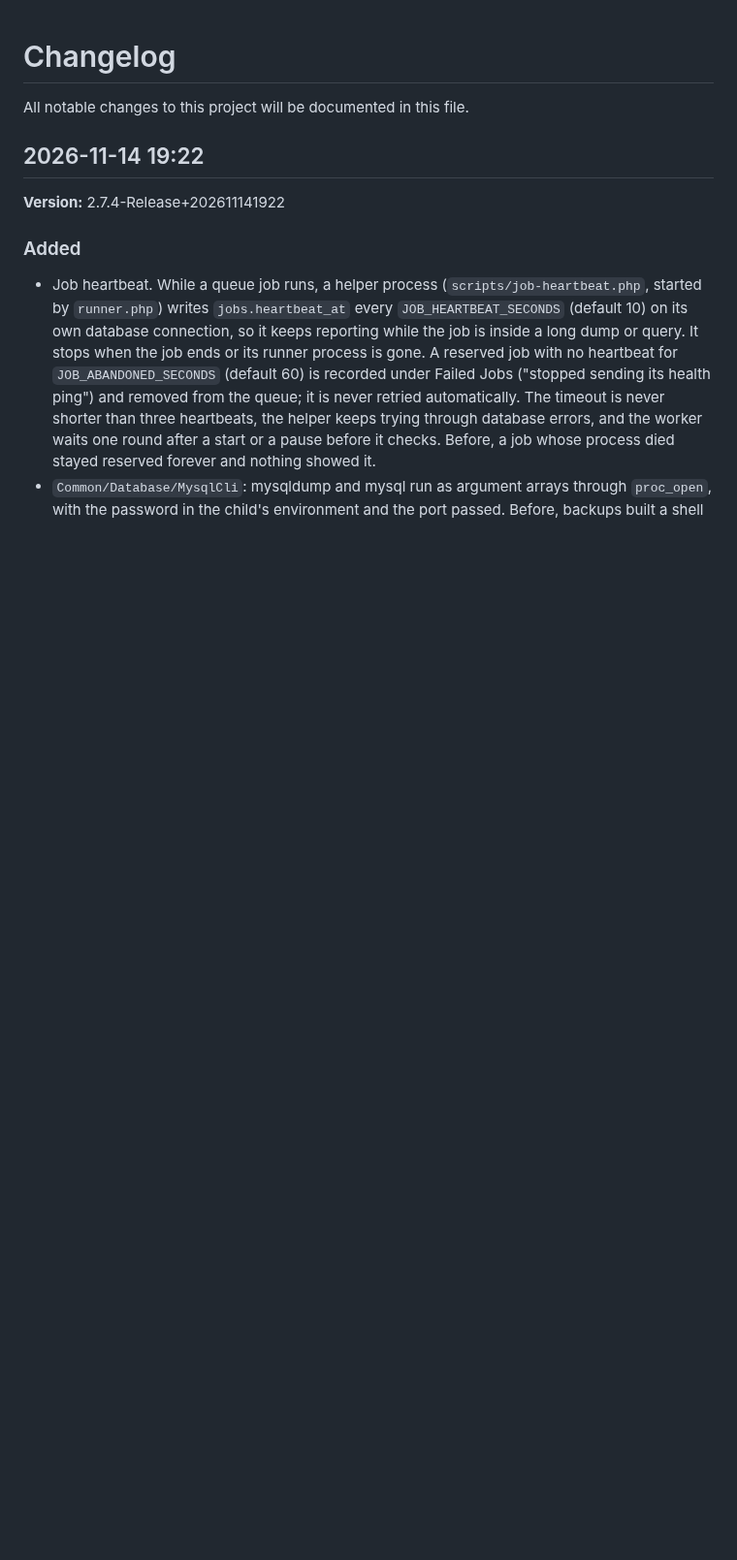
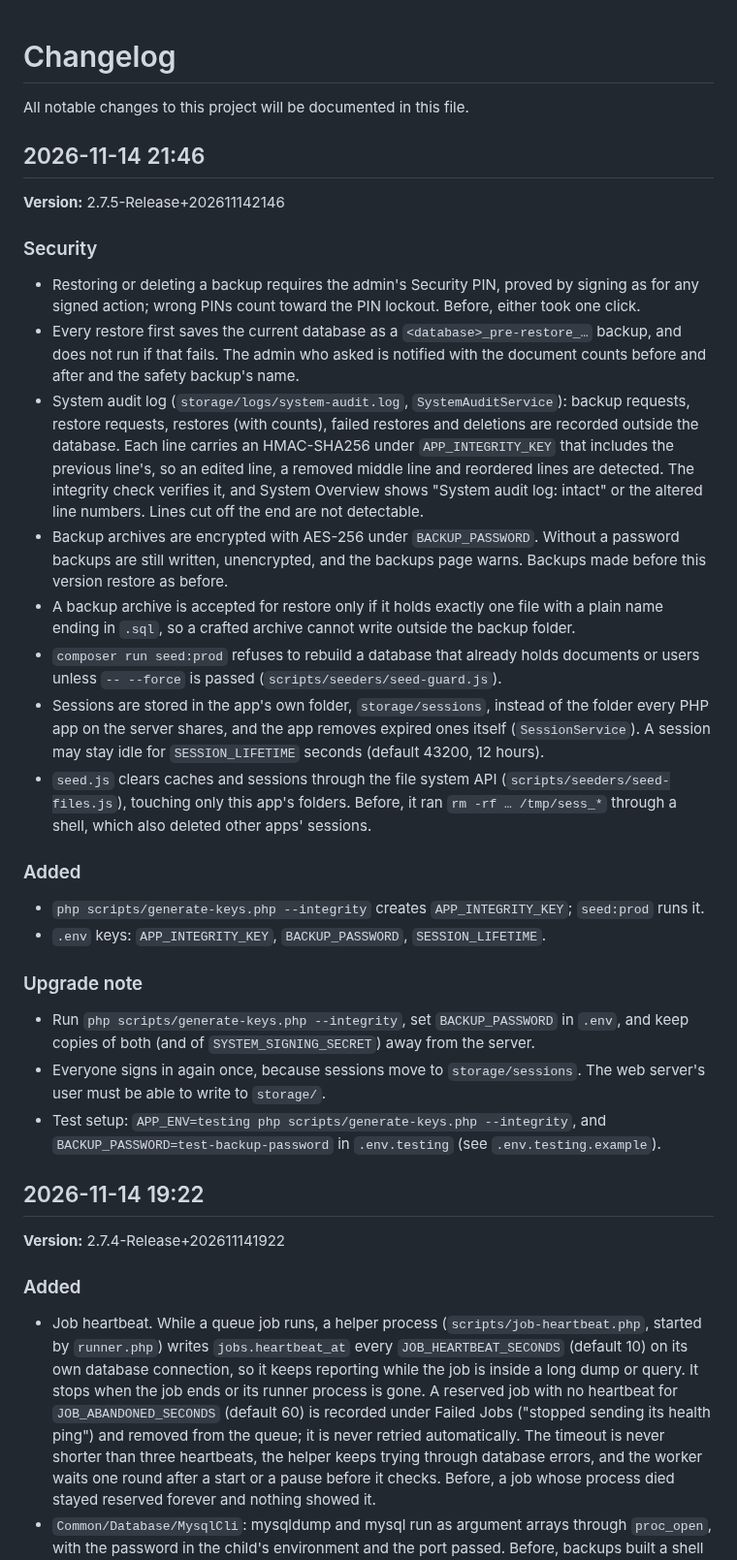
Before and after one commit to MirkoLouis/DTS-Prototype, a Markdown page: CHANGELOG.md, the part around the change. Shown at 97% size. Rendered like a GitHub page; blank space fills up the shorter version.

```diff
--- a/CHANGELOG.md
+++ b/CHANGELOG.md
@@ -1,6 +1,29 @@
 # Changelog
 
 All notable changes to this project will be documented in this file.
+
+## 2026-11-14 21:46
+
+**Version:** 2.7.5-Release+202611142146
+
+### Security
+- Restoring or deleting a backup requires the admin's Security PIN, proved by signing as for any signed action; wrong PINs count toward the PIN lockout. Before, either took one click.
+- Every restore first saves the current database as a `<database>_pre-restore_…` backup, and does not run if that fails. The admin who asked is notified with the document counts before and after and the safety backup's name.
+- System audit log (`storage/logs/system-audit.log`, `SystemAuditService`): backup requests, restore requests, restores (with counts), failed restores and deletions are recorded outside the database. Each line carries an HMAC-SHA256 under `APP_INTEGRITY_KEY` that includes the previous line's, so an edited line, a removed middle line and reordered lines are detected. The integrity check verifies it, and System Overview shows "System audit log: intact" or the altered line numbers. Lines cut off the end are not detectable.
+- Backup archives are encrypted with AES-256 under `BACKUP_PASSWORD`. Without a password backups are still written, unencrypted, and the backups page warns. Backups made before this version restore as before.
+- A backup archive is accepted for restore only if it holds exactly one file with a plain name ending in `.sql`, so a crafted archive cannot write outside the backup folder.
+- `composer run seed:prod` refuses to rebuild a database that already holds documents or users unless `-- --force` is passed (`scripts/seeders/seed-guard.js`).
+- Sessions are stored in the app's own folder, `storage/sessions`, instead of the folder every PHP app on the server shares, and the app removes expired ones itself (`SessionService`). A session may stay idle for `SESSION_LIFETIME` seconds (default 43200, 12 hours).
+- `seed.js` clears caches and sessions through the file system API (`scripts/seeders/seed-files.js`), touching only this app's folders. Before, it ran `rm -rf … /tmp/sess_*` through a shell, which also deleted other apps' sessions.
+
+### Added
+- `php scripts/generate-keys.php --integrity` creates `APP_INTEGRITY_KEY`; `seed:prod` runs it.
+- `.env` keys: `APP_INTEGRITY_KEY`, `BACKUP_PASSWORD`, `SESSION_LIFETIME`.
+
+### Upgrade note
+- Run `php scripts/generate-keys.php --integrity`, set `BACKUP_PASSWORD` in `.env`, and keep copies of both (and of `SYSTEM_SIGNING_SECRET`) away from the server.
+- Everyone signs in again once, because sessions move to `storage/sessions`. The web server's user must be able to write to `storage/`.
+- Test setup: `APP_ENV=testing php scripts/generate-keys.php --integrity`, and `BACKUP_PASSWORD=test-backup-password` in `.env.testing` (see `.env.testing.example`).
 
 ## 2026-11-14 19:22
 
```
Also changed, not shown: README.md (+14 -9 lines), 1 other file.
